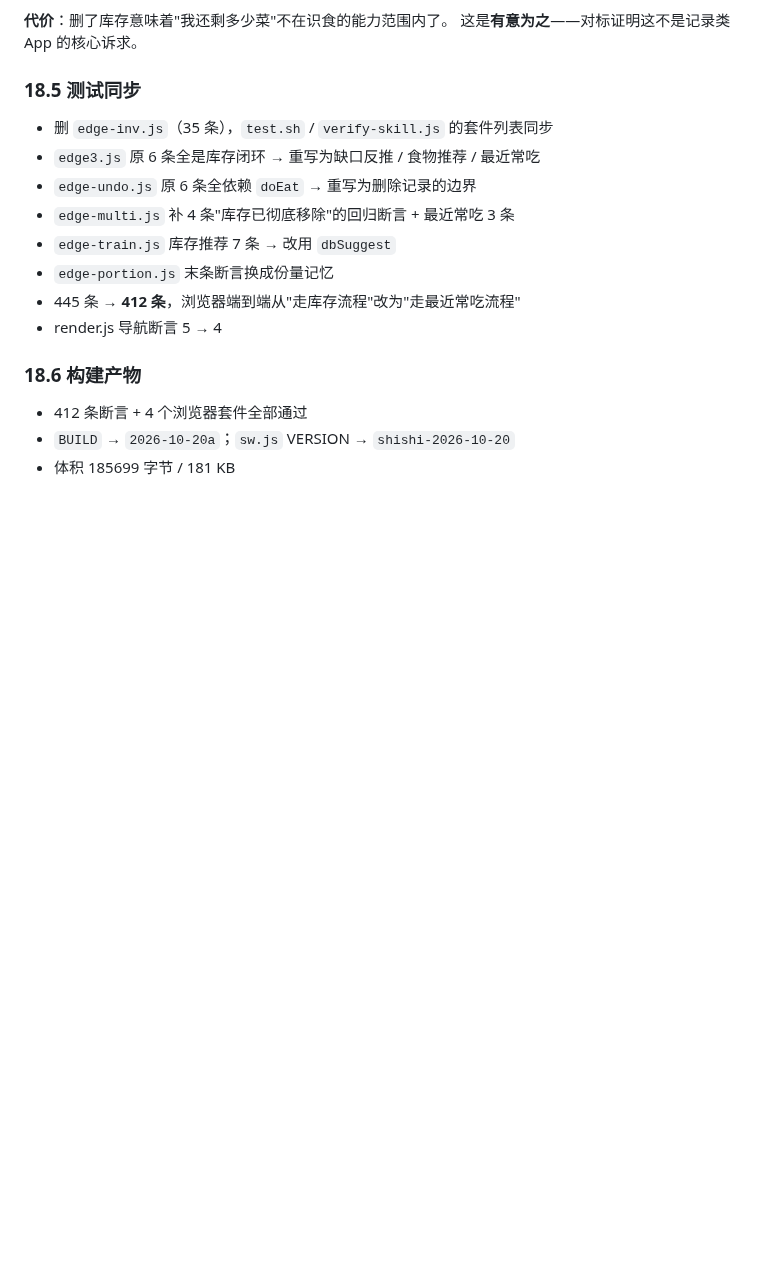
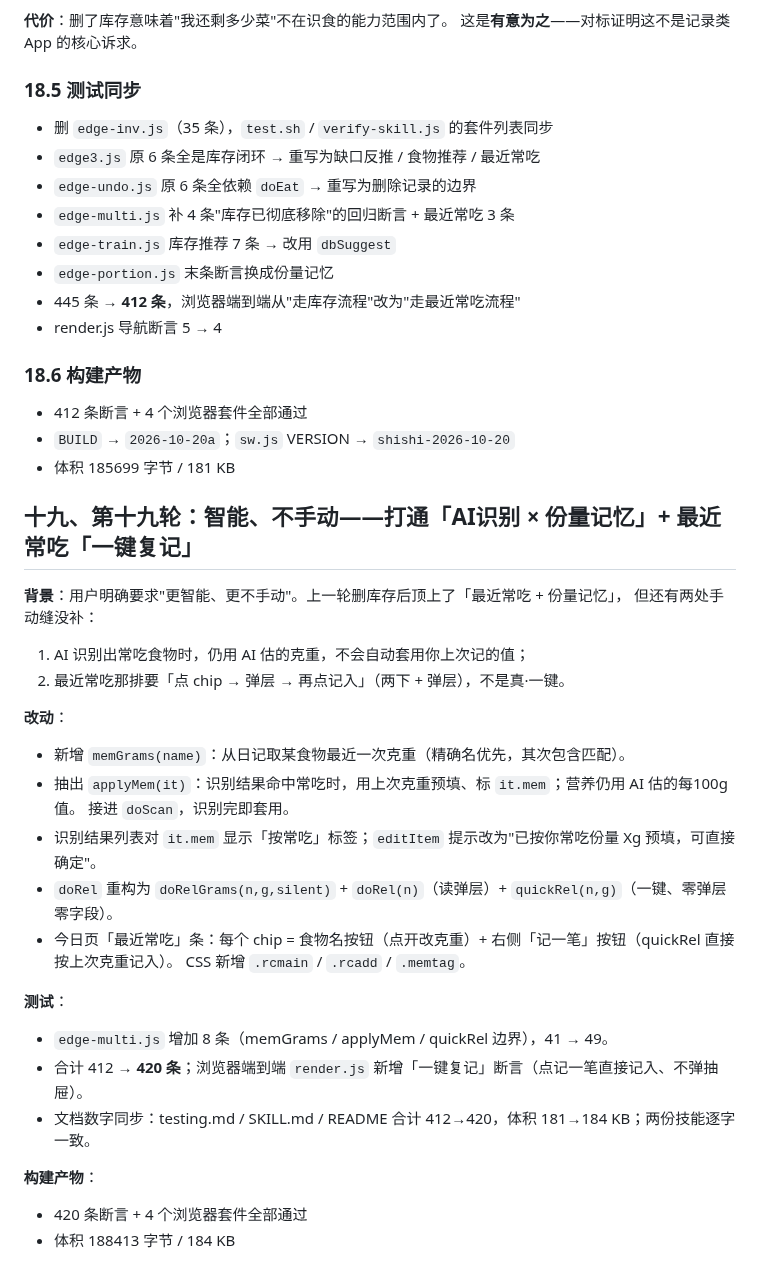
Before and after one commit to hkkdling-sketch/shishi-diet, a Markdown page: CHANGELOG.md, the part around the change. Drawn GitHub-style; blank space fills up the shorter version.

```diff
--- a/CHANGELOG.md
+++ b/CHANGELOG.md
@@ -2223,3 +2223,28 @@ function recentFoods(limit=8){
 - 412 条断言 + 4 个浏览器套件全部通过
 - `BUILD` → `2026-10-20a`；`sw.js` VERSION → `shishi-2026-10-20`
 - 体积 185699 字节 / 181 KB
+
+## 十九、第十九轮：智能、不手动——打通「AI识别 × 份量记忆」+ 最近常吃「一键复记」
+
+**背景**：用户明确要求"更智能、更不手动"。上一轮删库存后顶上了「最近常吃 + 份量记忆」，
+但还有两处手动缝没补：
+1. AI 识别出常吃食物时，仍用 AI 估的克重，不会自动套用你上次记的值；
+2. 最近常吃那排要「点 chip → 弹层 → 再点记入」（两下 + 弹层），不是真·一键。
+
+**改动**：
+- 新增 `memGrams(name)`：从日记取某食物最近一次克重（精确名优先，其次包含匹配）。
+- 抽出 `applyMem(it)`：识别结果命中常吃时，用上次克重预填、标 `it.mem`；营养仍用 AI 估的每100g 值。
+  接进 `doScan`，识别完即套用。
+- 识别结果列表对 `it.mem` 显示「按常吃」标签；`editItem` 提示改为"已按你常吃份量 Xg 预填，可直接确定"。
+- `doRel` 重构为 `doRelGrams(n,g,silent)` + `doRel(n)`（读弹层）+ `quickRel(n,g)`（一键、零弹层零字段）。
+- 今日页「最近常吃」条：每个 chip = 食物名按钮（点开改克重）+ 右侧「记一笔」按钮（quickRel 直接按上次克重记入）。
+  CSS 新增 `.rcmain` / `.rcadd` / `.memtag`。
+
+**测试**：
+- `edge-multi.js` 增加 8 条（memGrams / applyMem / quickRel 边界），41 → 49。
+- 合计 412 → **420 条**；浏览器端到端 `render.js` 新增「一键复记」断言（点记一笔直接记入、不弹抽屉）。
+- 文档数字同步：testing.md / SKILL.md / README 合计 412→420，体积 181→184 KB；两份技能逐字一致。
+
+**构建产物**：
+- 420 条断言 + 4 个浏览器套件全部通过
+- 体积 188413 字节 / 184 KB
```
